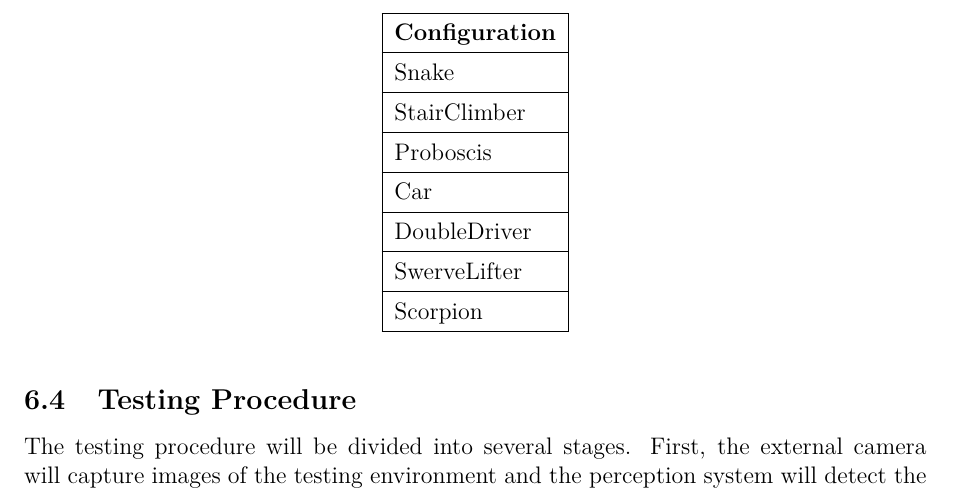
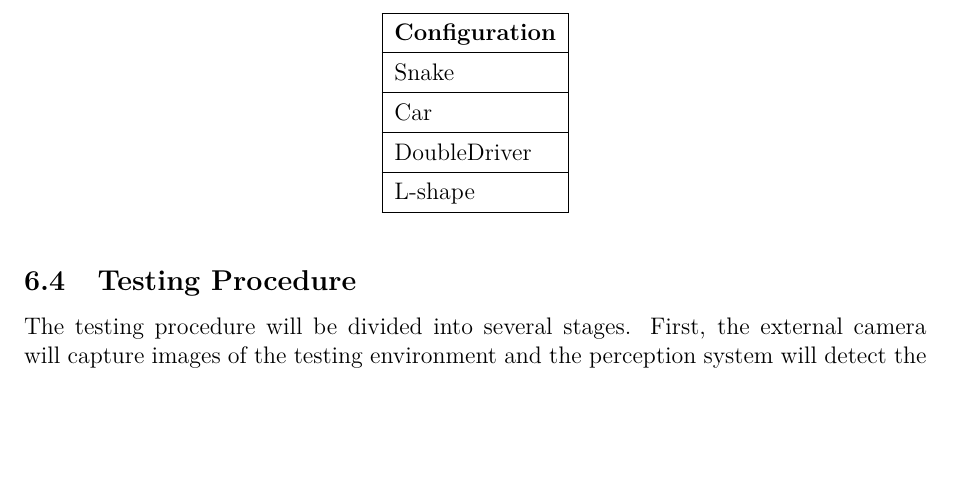
Before and after one commit to JaiPipatt/Capstone-Project, a LaTeX document (progress_report.tex): part of page 14 of 15, cut so that both start at the same text, the shorter picture padded with empty space. Compiled offline with pdfLaTeX.

Commit message:
fix goal config

```diff
--- a/progress_report.tex
+++ b/progress_report.tex
@@ -542,12 +542,9 @@ This section describes the testing plan for evaluating the software system durin
 		\hline
 		\textbf{Configuration} \\ \hline
 		Snake \\ \hline
-		StairClimber \\ \hline
-		Proboscis \\ \hline
 		Car \\ \hline
 		DoubleDriver \\ \hline
-		SwerveLifter \\ \hline
-		Scorpion \\ \hline
+		L-shape \\ \hline
 		\end{tabular}
 	\end{table}
 
```
